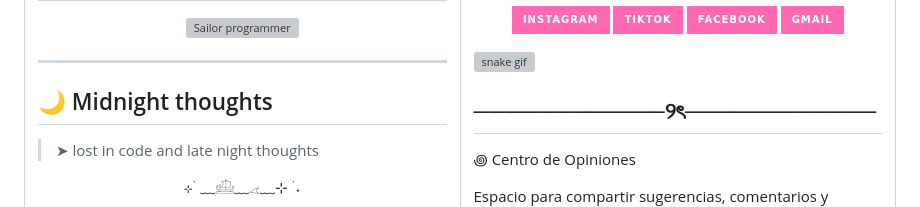
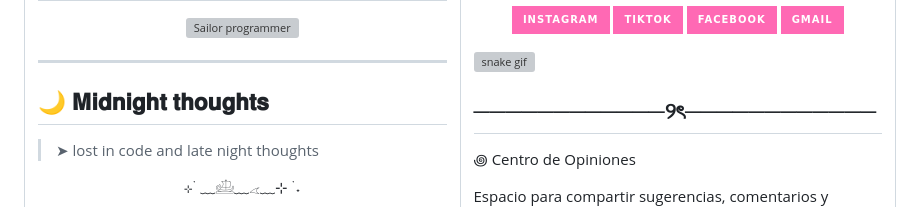
Before and after one commit to stargirl-xw/sailorxw, a Markdown page: README.md, the part around the change. Rendered like a GitHub page; badges without logos; grey boxes are pictures that could not be loaded.

```diff
--- a/README.md
+++ b/README.md
@@ -77,7 +77,7 @@
 
 ---
 
-## 🌙 Midnight thoughts
+## 🌙 𝐌𝐢𝐝𝐧𝐢𝐠𝐡𝐭 𝐭𝐡𝐨𝐮𝐠𝐡𝐭𝐬
 
 >  ➤ lost in code and late night thoughts
 
```
